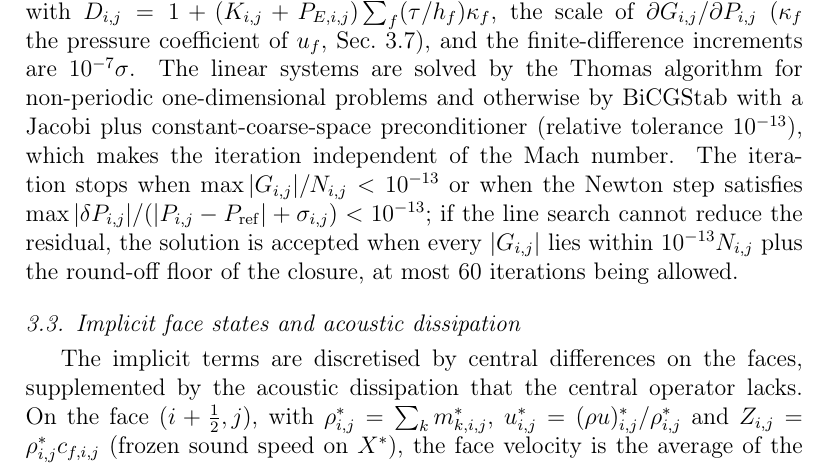
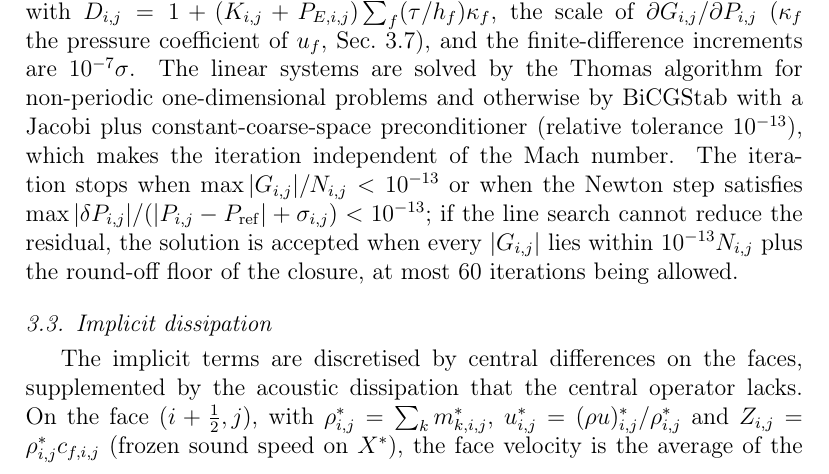
Before and after one commit to ZefengChen-Kairos/diffusionIMEX, a LaTeX paper (paper/main.tex, which reads paper/sections/03_method.tex): part of page 24 of 46, cut so that both start at the same text. Compiled offline with pdfLaTeX.

Commit message:
Paper: Sec. 3.3 titled Implicit dissipation
Co-Authored-By: Claude Opus 5.5 <noreply@anthropic.com>
Claude-Session: https://claude.ai/code/session_01S1n65tsz3avypBq5vvRFNT

```diff
--- a/paper/sections/03_method.tex
+++ b/paper/sections/03_method.tex
@@ -465,7 +465,7 @@ iteration stops when $\max|G_{i,j}|/N_{i,j}<10^{-13}$ or when the Newton step sa
 if the line search cannot reduce the residual, the solution is accepted when every $|G_{i,j}|$ lies within $10^{-13}N_{i,j}$ plus the
 round-off floor of the closure, at most 60 iterations being allowed.
 
-\subsection{Implicit face states and acoustic dissipation}
+\subsection{Implicit dissipation}
 \label{sec:dissipation}
 The implicit terms are discretised by central differences on the faces, supplemented by the acoustic dissipation
 that the central operator lacks. On the face $(i+\tfrac12,j)$, with $\rho^*_{i,j}=\sum_km^*_{k,i,j}$, $u^*_{i,j}=(\rho u)^*_{i,j}/\rho^*_{i,j}$ and
```
